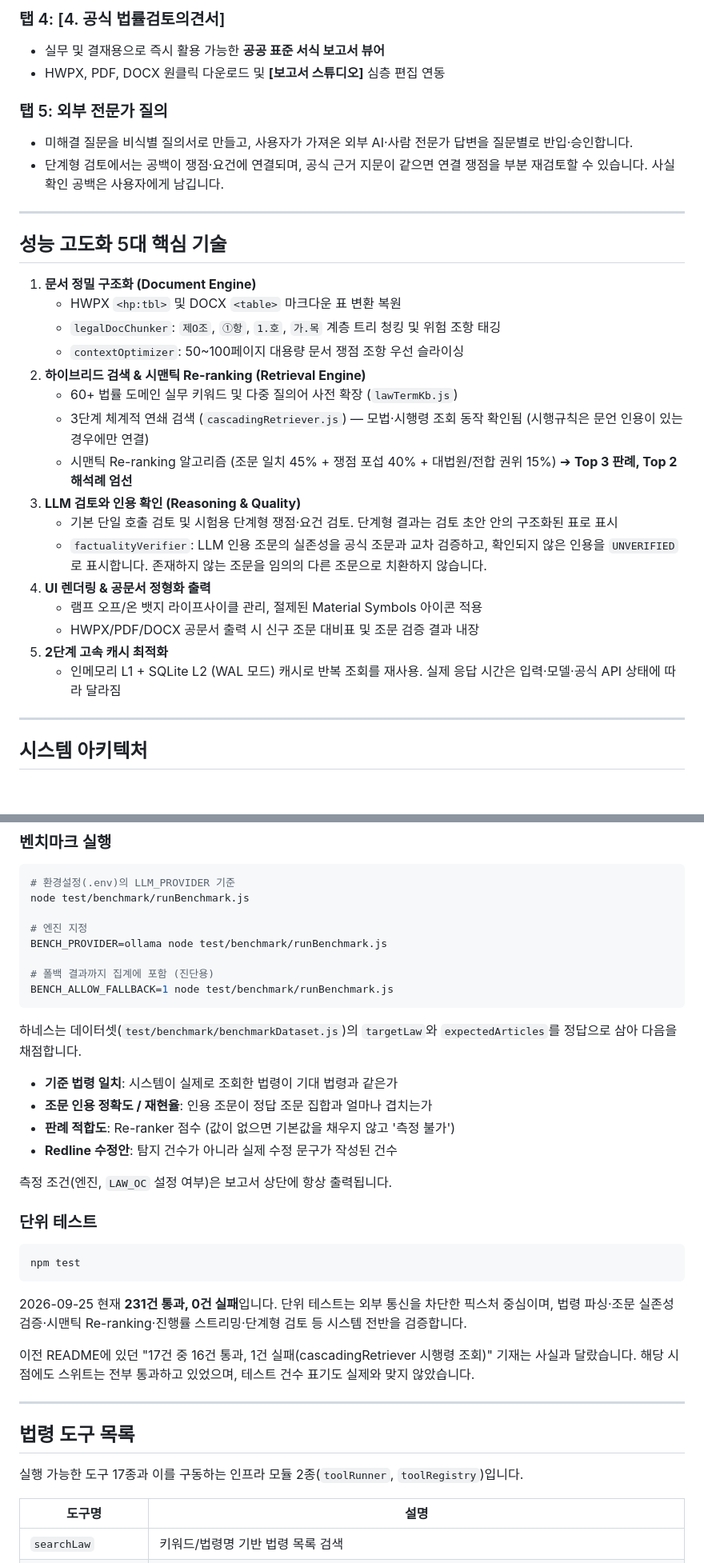
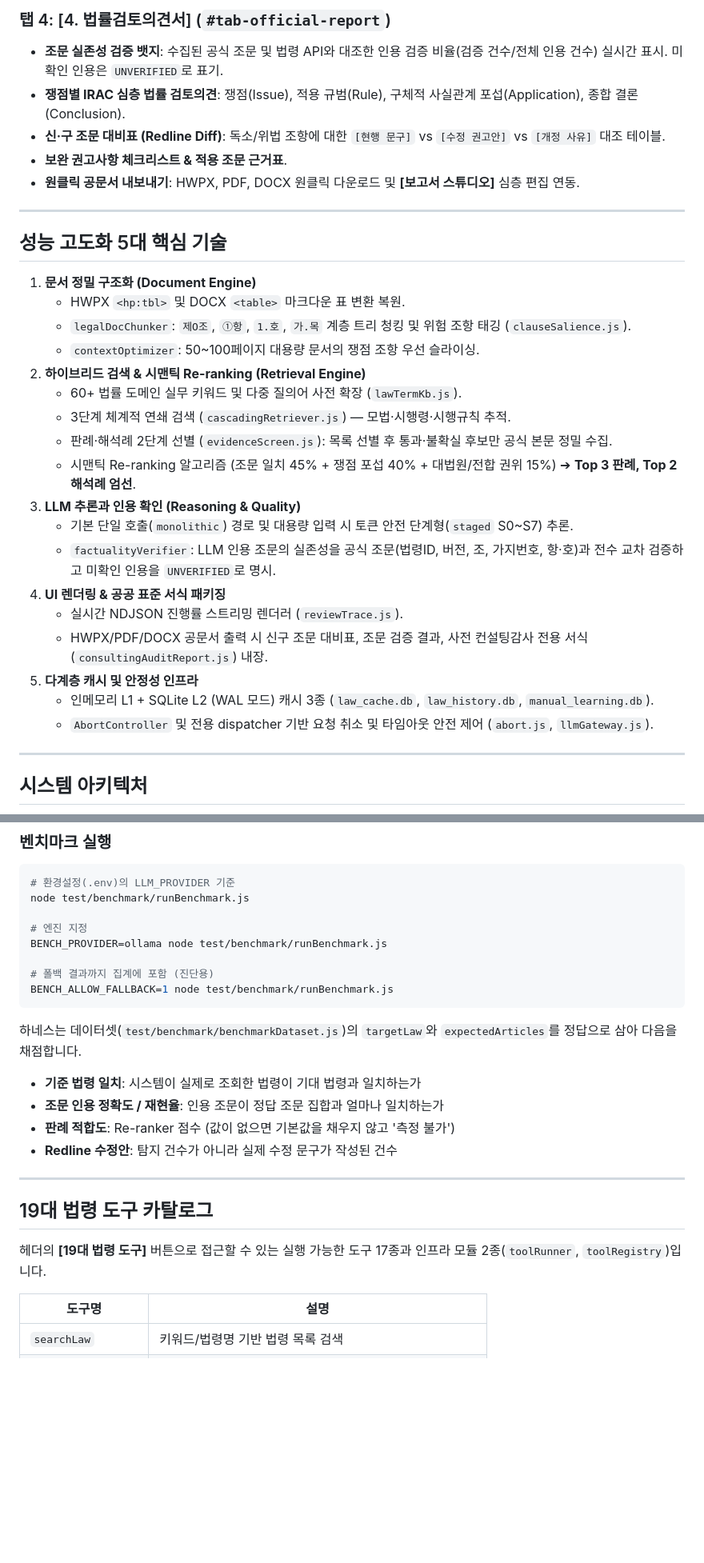
Before and after one commit to Ubermensch216/legal_review, a Markdown page: README.md, 2 parts joined by grey strips. Shown at 80% size. GitHub-like rendering; blank space fills up the shorter version.

````diff
--- a/README.md
+++ b/README.md
@@ -105,32 +127,33 @@
 
-### 탭 4: [4. 공식 법률검토의견서]
-- 실무 및 결재용으로 즉시 활용 가능한 **공공 표준 서식 보고서 뷰어**
-- HWPX, PDF, DOCX 원클릭 다운로드 및 **[보고서 스튜디오]** 심층 편집 연동
-
-### 탭 5: 외부 전문가 질의
-- 미해결 질문을 비식별 질의서로 만들고, 사용자가 가져온 외부 AI·사람 전문가 답변을 질문별로 반입·승인합니다.
-- 단계형 검토에서는 공백이 쟁점·요건에 연결되며, 공식 근거 지문이 같으면 연결 쟁점을 부분 재검토할 수 있습니다. 사실 확인 공백은 사용자에게 남깁니다.
+### 탭 4: [4. 법률검토의견서] (`#tab-official-report`)
+- **조문 실존성 검증 뱃지**: 수집된 공식 조문 및 법령 API와 대조한 인용 검증 비율(검증 건수/전체 인용 건수) 실시간 표시. 미확인 인용은 `UNVERIFIED`로 표기.
+- **쟁점별 IRAC 심층 법률 검토의견**: 쟁점(Issue), 적용 규범(Rule), 구체적 사실관계 포섭(Application), 종합 결론(Conclusion).
+- **신·구 조문 대비표 (Redline Diff)**: 독소/위법 조항에 대한 `[현행 문구]` vs `[수정 권고안]` vs `[개정 사유]` 대조 테이블.
+- **보완 권고사항 체크리스트 & 적용 조문 근거표**.
+- **원클릭 공문서 내보내기**: HWPX, PDF, DOCX 원클릭 다운로드 및 **[보고서 스튜디오]** 심층 편집 연동.
 
 ---
 
 ## 성능 고도화 5대 핵심 기술
 
 1. **문서 정밀 구조화 (Document Engine)**
-   - HWPX `<hp:tbl>` 및 DOCX `<table>` 마크다운 표 변환 복원
-   - `legalDocChunker`: `제O조`, `①항`, `1.호`, `가.목` 계층 트리 청킹 및 위험 조항 태깅
-   - `contextOptimizer`: 50~100페이지 대용량 문서 쟁점 조항 우선 슬라이싱
+   - HWPX `<hp:tbl>` 및 DOCX `<table>` 마크다운 표 변환 복원.
+   - `legalDocChunker`: `제O조`, `①항`, `1.호`, `가.목` 계층 트리 청킹 및 위험 조항 태깅 (`clauseSalience.js`).
+   - `contextOptimizer`: 50~100페이지 대용량 문서의 쟁점 조항 우선 슬라이싱.
 2. **하이브리드 검색 & 시맨틱 Re-ranking (Retrieval Engine)**
-   - 60+ 법률 도메인 실무 키워드 및 다중 질의어 사전 확장 (`lawTermKb.js`)
-   - 3단계 체계적 연쇄 검색 (`cascadingRetriever.js`) — 모법·시행령 조회 동작 확인됨 (시행규칙은 문언 인용이 있는 경우에만 연결)
-   - 시맨틱 Re-ranking 알고리즘 (조문 일치 45% + 쟁점 포섭 40% + 대법원/전합 권위 15%) ➔ **Top 3 판례, Top 2 해석례 엄선**
-3. **LLM 검토와 인용 확인 (Reasoning & Quality)**
-   - 기본 단일 호출 검토 및 시험용 단계형 쟁점·요건 검토. 단계형 결과는 검토 초안 안의 구조화된 표로 표시
-   - `factualityVerifier`: LLM 인용 조문의 실존성을 공식 조문과 교차 검증하고, 확인되지 않은 인용을 `UNVERIFIED`로 표시합니다. 존재하지 않는 조문을 임의의 다른 조문으로 치환하지 않습니다.
-4. **UI 렌더링 & 공문서 정형화 출력**
-   - 램프 오프/온 뱃지 라이프사이클 관리, 절제된 Material Symbols 아이콘 적용
-   - HWPX/PDF/DOCX 공문서 출력 시 신구 조문 대비표 및 조문 검증 결과 내장
-5. **2단계 고속 캐시 최적화**
-   - 인메모리 L1 + SQLite L2 (WAL 모드) 캐시로 반복 조회를 재사용. 실제 응답 시간은 입력·모델·공식 API 상태에 따라 달라짐
+   - 60+ 법률 도메인 실무 키워드 및 다중 질의어 사전 확장 (`lawTermKb.js`).
+   - 3단계 체계적 연쇄 검색 (`cascadingRetriever.js`) — 모법·시행령·시행규칙 추적.
+   - 판례·해석례 2단계 선별 (`evidenceScreen.js`): 목록 선별 후 통과·불확실 후보만 공식 본문 정밀 수집.
+   - 시맨틱 Re-ranking 알고리즘 (조문 일치 45% + 쟁점 포섭 40% + 대법원/전합 권위 15%) ➔ **Top 3 판례, Top 2 해석례 엄선**.
+3. **LLM 추론과 인용 확인 (Reasoning & Quality)**
+   - 기본 단일 호출(`monolithic`) 경로 및 대용량 입력 시 토큰 안전 단계형(`staged` S0~S7) 추론.
+   - `factualityVerifier`: LLM 인용 조문의 실존성을 공식 조문(법령ID, 버전, 조, 가지번호, 항·호)과 전수 교차 검증하고 미확인 인용을 `UNVERIFIED`로 명시.
+4. **UI 렌더링 & 공공 표준 서식 패키징**
+   - 실시간 NDJSON 진행률 스트리밍 렌더러 (`reviewTrace.js`).
+   - HWPX/PDF/DOCX 공문서 출력 시 신구 조문 대비표, 조문 검증 결과, 사전 컨설팅감사 전용 서식(`consultingAuditReport.js`) 내장.
+5. **다계층 캐시 및 안정성 인프라**
+   - 인메모리 L1 + SQLite L2 (WAL 모드) 캐시 3종 (`law_cache.db`, `law_history.db`, `manual_learning.db`).
+   - `AbortController` 및 전용 dispatcher 기반 요청 취소 및 타임아웃 안전 제어 (`abort.js`, `llmGateway.js`).
 
 ---
 
@@ -254,33 +260,17 @@ BENCH_PROVIDER=ollama node test/benchmark/runBenchmark.js
 BENCH_ALLOW_FALLBACK=1 node test/benchmark/runBenchmark.js
 ```
 
-하네스는 데이터셋(`test/benchmark/benchmarkDataset.js`)의 `targetLaw`와
-`expectedArticles`를 정답으로 삼아 다음을 채점합니다.
-
-- **기준 법령 일치**: 시스템이 실제로 조회한 법령이 기대 법령과 같은가
-- **조문 인용 정확도 / 재현율**: 인용 조문이 정답 조문 집합과 얼마나 겹치는가
+하네스는 데이터셋(`test/benchmark/benchmarkDataset.js`)의 `targetLaw`와 `expectedArticles`를 정답으로 삼아 다음을 채점합니다.
+- **기준 법령 일치**: 시스템이 실제로 조회한 법령이 기대 법령과 일치하는가
+- **조문 인용 정확도 / 재현율**: 인용 조문이 정답 조문 집합과 얼마나 일치하는가
 - **판례 적합도**: Re-ranker 점수 (값이 없으면 기본값을 채우지 않고 '측정 불가')
 - **Redline 수정안**: 탐지 건수가 아니라 실제 수정 문구가 작성된 건수
 
-측정 조건(엔진, `LAW_OC` 설정 여부)은 보고서 상단에 항상 출력됩니다.
-
-### 단위 테스트
-
-```bash
-npm test
-```
-
-2026-09-25 현재 **231건 통과, 0건 실패**입니다. 단위 테스트는 외부 통신을 차단한 픽스처 중심이며, 법령 파싱·조문 실존성 검증·시맨틱 Re-ranking·진행률 스트리밍·단계형 검토 등 시스템 전반을 검증합니다.
-
-이전 README에 있던 "17건 중 16건 통과, 1건 실패(cascadingRetriever 시행령 조회)"
-기재는 사실과 달랐습니다. 해당 시점에도 스위트는 전부 통과하고 있었으며,
-테스트 건수 표기도 실제와 맞지 않았습니다.
-
 ---
 
-## 법령 도구 목록
+## 19대 법령 도구 카탈로그
 
-실행 가능한 도구 17종과 이를 구동하는 인프라 모듈 2종(`toolRunner`, `toolRegistry`)입니다.
+헤더의 **[19대 법령 도구]** 버튼으로 접근할 수 있는 실행 가능한 도구 17종과 인프라 모듈 2종(`toolRunner`, `toolRegistry`)입니다.
 
 | 도구명 | 설명 |
 |---|---|
````
Also changed, not shown: other parts of README.md (+141 -125 lines).
